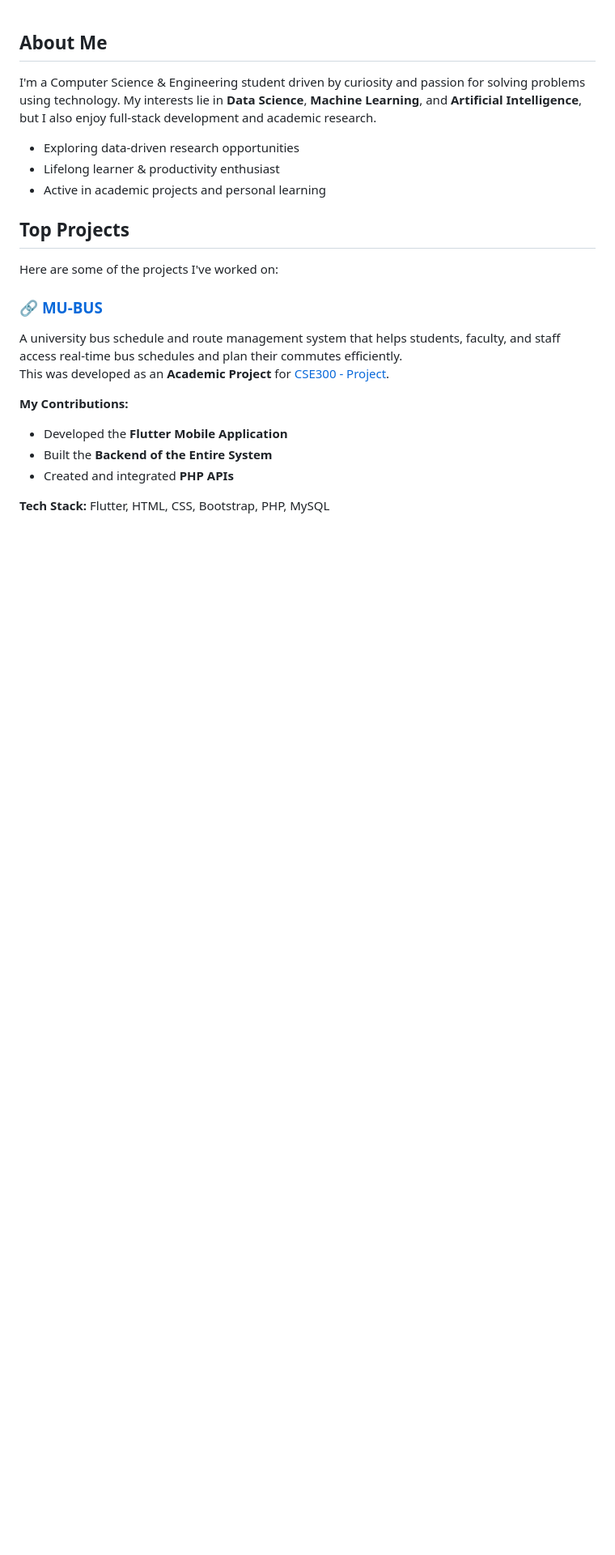
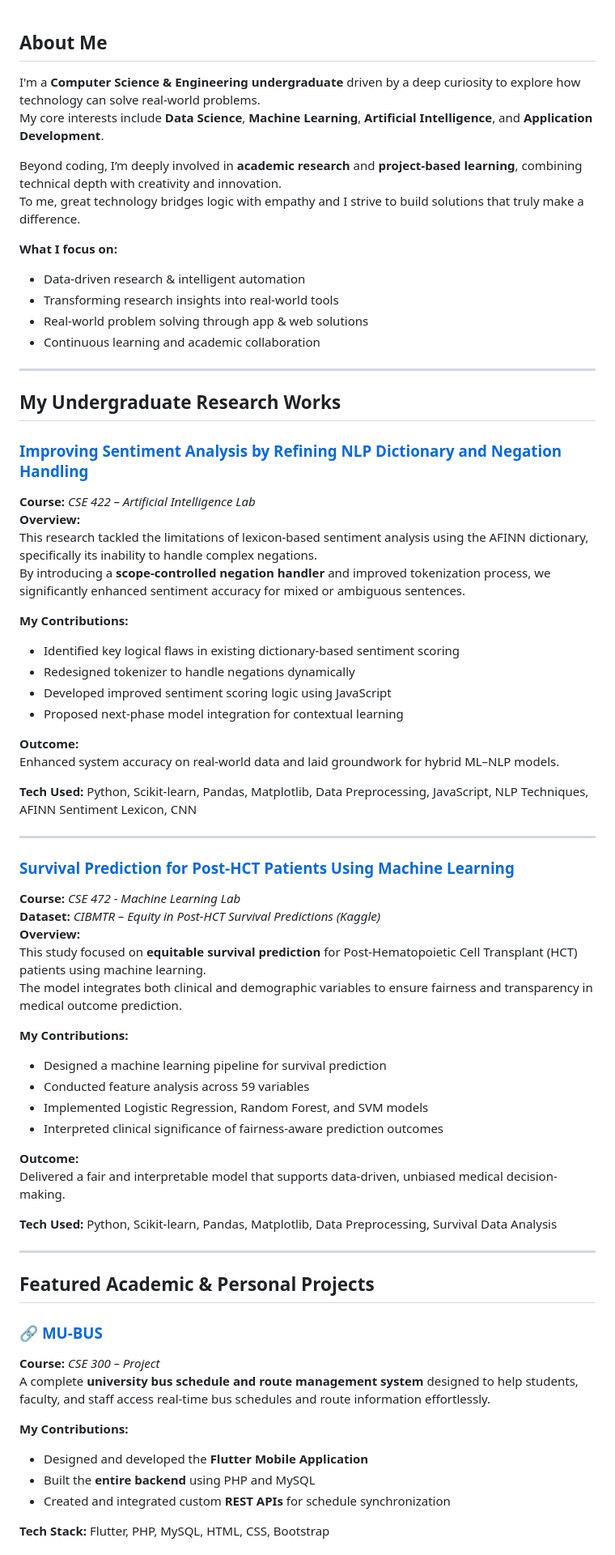
Before and after one commit to mdyasinahmed/mdyasinahmed, a Markdown page: README.md, the part around the change printed below. Shown: that part at 81% size. Rendered like a GitHub page; blank space fills up the shorter version.

Commit message:
Revise README.md for improved content and structure
Updated personal introduction and project descriptions in README.md to enhance clarity and detail.

```diff
--- a/README.md
+++ b/README.md
@@ -1,23 +1,70 @@
 ## About Me
 
-I'm a Computer Science & Engineering student driven by curiosity and passion for solving problems using technology. My interests lie in **Data Science**, **Machine Learning**, and **Artificial Intelligence**, but I also enjoy full-stack development and academic research.
+I'm a **Computer Science & Engineering undergraduate** driven by a deep curiosity to explore how technology can solve real-world problems.
+My core interests include **Data Science**, **Machine Learning**, **Artificial Intelligence**, and **Application Development**.
 
-- Exploring data-driven research opportunities
-- Lifelong learner & productivity enthusiast
-- Active in academic projects and personal learning
+Beyond coding, I’m deeply involved in **academic research** and **project-based learning**, combining technical depth with creativity and innovation.
+To me, great technology bridges logic with empathy and I strive to build solutions that truly make a difference.
 
-## Top Projects
+**What I focus on:**
+- Data-driven research & intelligent automation
+- Transforming research insights into real-world tools
+- Real-world problem solving through app & web solutions
+- Continuous learning and academic collaboration
 
-Here are some of the projects I've worked on:
+---
+
+## My Undergraduate Research Works
+
+### [Improving Sentiment Analysis by Refining NLP Dictionary and Negation Handling](https://github.com/mdyasinahmed)
+**Course:** *CSE 422 – Artificial Intelligence Lab*
+**Overview:**
+This research tackled the limitations of lexicon-based sentiment analysis using the AFINN dictionary, specifically its inability to handle complex negations.
+By introducing a **scope-controlled negation handler** and improved tokenization process, we significantly enhanced sentiment accuracy for mixed or ambiguous sentences.
+
+**My Contributions:**
+- Identified key logical flaws in existing dictionary-based sentiment scoring
+- Redesigned tokenizer to handle negations dynamically
+- Developed improved sentiment scoring logic using JavaScript
+- Proposed next-phase model integration for contextual learning
+
+**Outcome:**
+Enhanced system accuracy on real-world data and laid groundwork for hybrid ML–NLP models.
+
+**Tech Used:** Python, Scikit-learn, Pandas, Matplotlib, Data Preprocessing, JavaScript, NLP Techniques, AFINN Sentiment Lexicon, CNN
+
+---
+
+### [Survival Prediction for Post-HCT Patients Using Machine Learning](https://github.com/mdyasinahmed)
+**Course:** *CSE 472 - Machine Learning Lab*
+**Dataset:** *CIBMTR – Equity in Post-HCT Survival Predictions (Kaggle)*
+**Overview:**
+This study focused on **equitable survival prediction** for Post-Hematopoietic Cell Transplant (HCT) patients using machine learning.
+The model integrates both clinical and demographic variables to ensure fairness and transparency in medical outcome prediction.
+
+**My Contributions:**
+- Designed a machine learning pipeline for survival prediction
+- Conducted feature analysis across 59 variables
+- Implemented Logistic Regression, Random Forest, and SVM models
+- Interpreted clinical significance of fairness-aware prediction outcomes
+
+**Outcome:**
+Delivered a fair and interpretable model that supports data-driven, unbiased medical decision-making.
+
+**Tech Used:** Python, Scikit-learn, Pandas, Matplotlib, Data Preprocessing, Survival Data Analysis
+
+---
+
+## Featured Academic & Personal Projects
 
 ### 🔗 [MU-BUS](https://github.com/mdyasinahmed/MU-Bus)
-A university bus schedule and route management system that helps students, faculty, and staff access real-time bus schedules and plan their commutes efficiently.
-This was developed as an **Academic Project** for [CSE300 - Project](https://github.com/mdyasinahmed/CSE-300_Project).
+**Course:** *CSE 300 – Project*
+A complete **university bus schedule and route management system** designed to help students, faculty, and staff access real-time bus schedules and route information effortlessly.
 
 **My Contributions:**
-- Developed the **Flutter Mobile Application**
-- Built the **Backend of the Entire System**
-- Created and integrated **PHP APIs**
+- Designed and developed the **Flutter Mobile Application**
+- Built the **entire backend** using PHP and MySQL
+- Created and integrated custom **REST APIs** for schedule synchronization
 
-**Tech Stack:** Flutter, HTML, CSS, Bootstrap, PHP, MySQL
+**Tech Stack:** Flutter, PHP, MySQL, HTML, CSS, Bootstrap
 
```
Also changed, not shown: other parts of README.md (+63 -27 lines).
